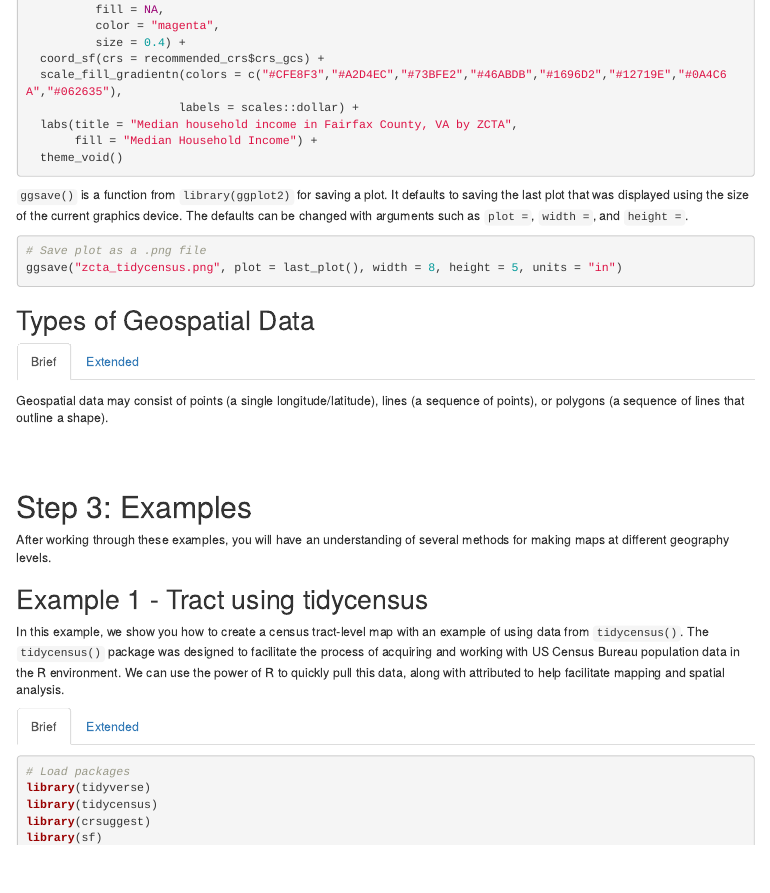
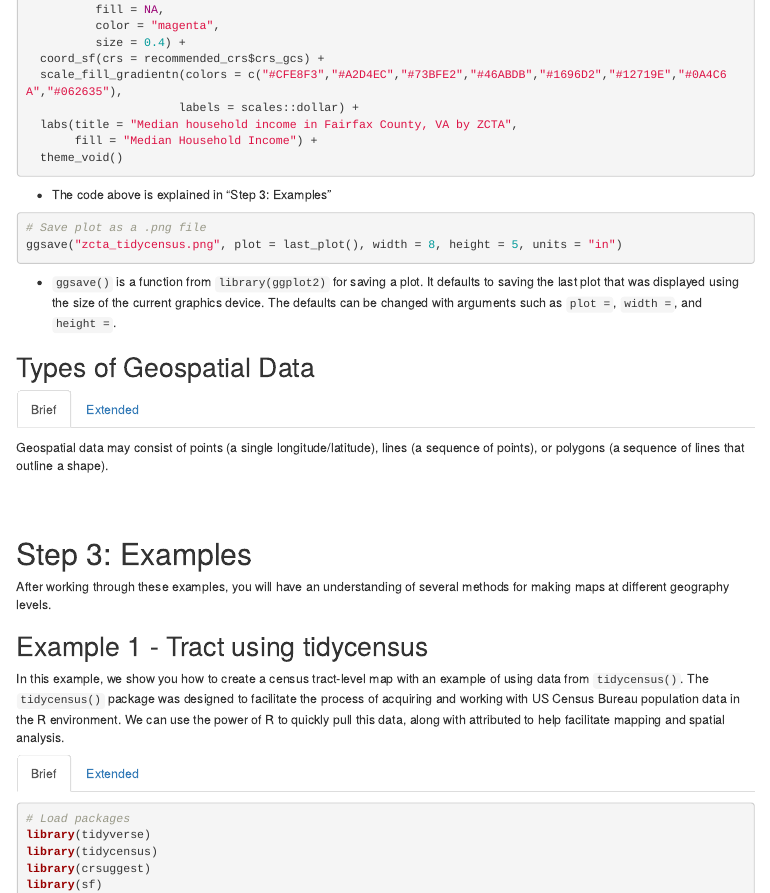
Before and after one commit to UrbanInstitute/county_mapping_guide, an R Markdown document (gates_map_guide.Rmd): the page in a window 1100 px wide, from 4300 px down. Rendered offline with R 4.5, knitr and Pandoc, with nearby package versions; some code elsewhere in the file could not run offline; a font, style sheet, LaTeX package, included part or bibliography that could not be used is replaced or left out; menus at the side of the page are left out.

````diff
--- a/gates_map_guide.Rmd
+++ b/gates_map_guide.Rmd
@@ -315,12 +315,14 @@
   theme_void()
 ```
 
-`ggsave()` is a function from `library(ggplot2)` for saving a plot. It defaults to saving the last plot that was displayed using the size of the current graphics device. The defaults can be changed with arguments such as `plot =`, `width =`, and `height =`.
+* The code above is explained in "Step 3: Examples"
 
 ```{r eval = FALSE}
 # Save plot as a .png file
 ggsave("zcta_tidycensus.png", plot = last_plot(), width = 8, height = 5, units = "in")
 ```
+
+* `ggsave()` is a function from `library(ggplot2)` for saving a plot. It defaults to saving the last plot that was displayed using the size of the current graphics device. The defaults can be changed with arguments such as `plot =`, `width =`, and `height =`.
 
 ### Extended
 No extended version.
````
Also changed, not shown: gates_map_guide.html, gates_map_guide.Rmd (2 more changed lines).
